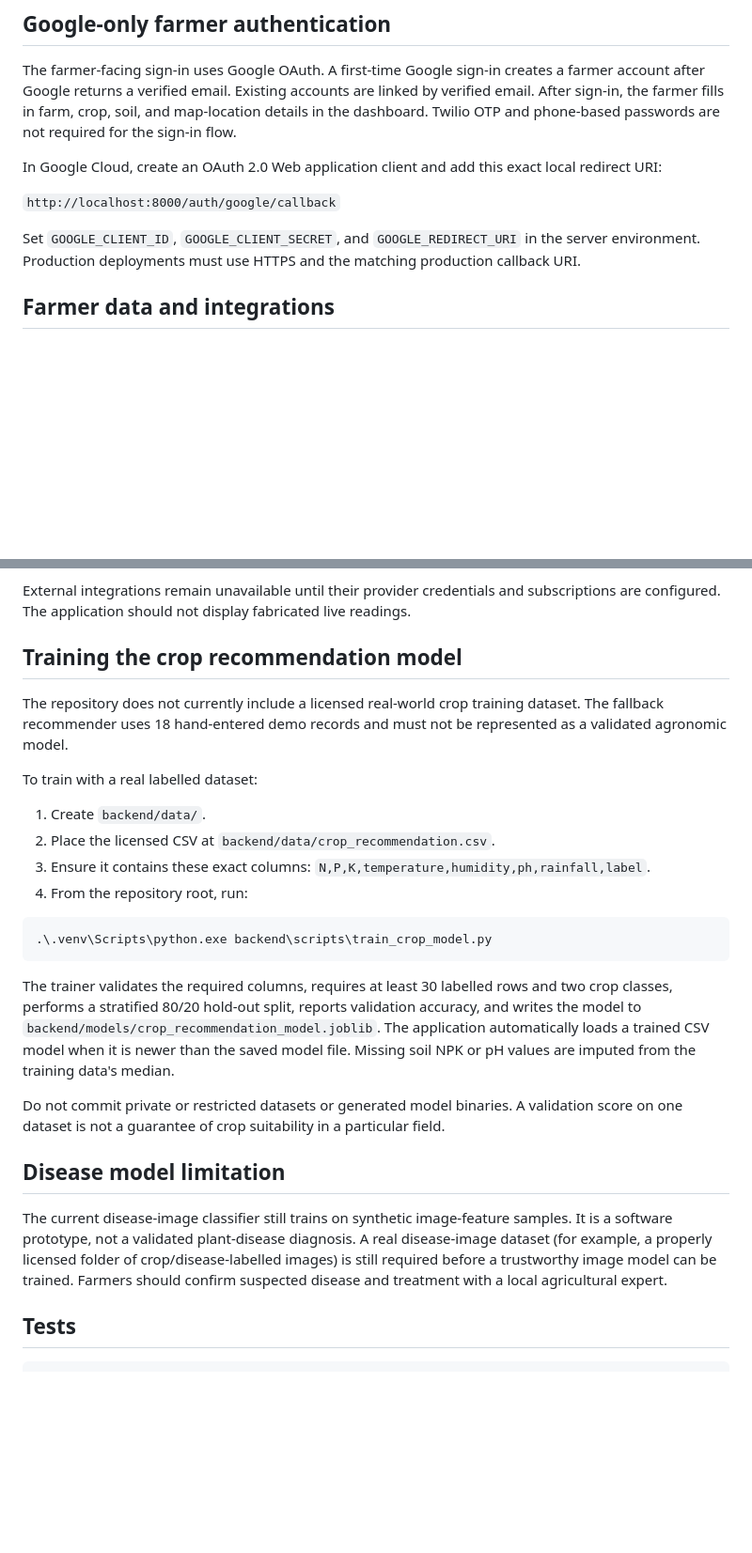
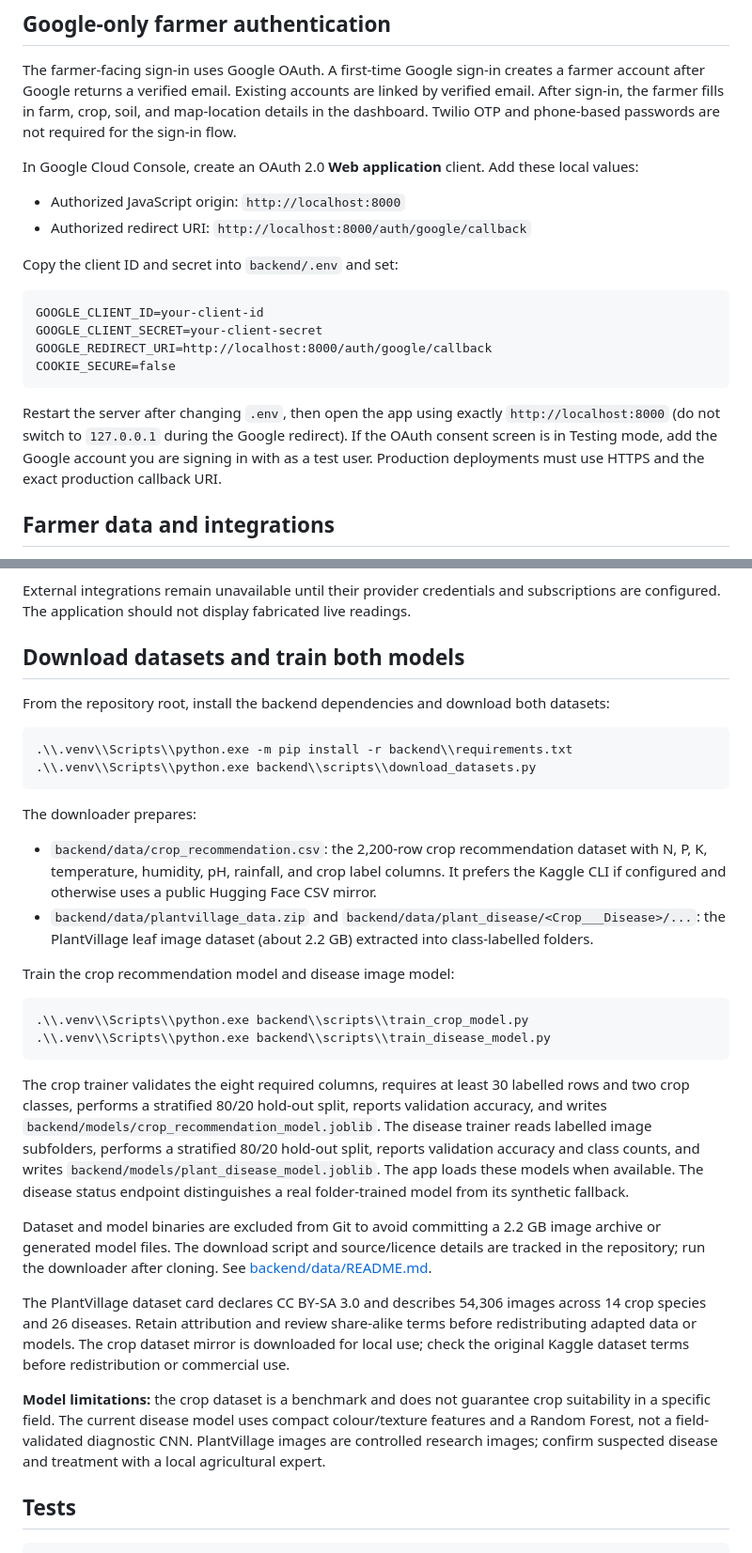
Before and after one commit to 1nt24cb035prajwal-lab/agriculturethreat, a Markdown page: README.md, 2 parts joined by grey strips. Shown at 94% size. Drawn GitHub-style; blank space fills up the shorter version.

Commit message:
Document Google OAuth setup and dataset training workflow

````diff
--- a/README.md
+++ b/README.md
@@ -27,11 +27,21 @@ Never commit `.env` or paste provider secrets into source control.
 
 The farmer-facing sign-in uses Google OAuth. A first-time Google sign-in creates a farmer account after Google returns a verified email. Existing accounts are linked by verified email. After sign-in, the farmer fills in farm, crop, soil, and map-location details in the dashboard. Twilio OTP and phone-based passwords are not required for the sign-in flow.
 
-In Google Cloud, create an OAuth 2.0 Web application client and add this exact local redirect URI:
+In Google Cloud Console, create an OAuth 2.0 **Web application** client. Add these local values:
 
-`http://localhost:8000/auth/google/callback`
+- Authorized JavaScript origin: `http://localhost:8000`
+- Authorized redirect URI: `http://localhost:8000/auth/google/callback`
 
-Set `GOOGLE_CLIENT_ID`, `GOOGLE_CLIENT_SECRET`, and `GOOGLE_REDIRECT_URI` in the server environment. Production deployments must use HTTPS and the matching production callback URI.
+Copy the client ID and secret into `backend/.env` and set:
+
+```dotenv
+GOOGLE_CLIENT_ID=your-client-id
+GOOGLE_CLIENT_SECRET=your-client-secret
+GOOGLE_REDIRECT_URI=http://localhost:8000/auth/google/callback
+COOKIE_SECURE=false
+```
+
+Restart the server after changing `.env`, then open the app using exactly `http://localhost:8000` (do not switch to `127.0.0.1` during the Google redirect). If the OAuth consent screen is in Testing mode, add the Google account you are signing in with as a test user. Production deployments must use HTTPS and the exact production callback URI.
 
 ## Farmer data and integrations
 
@@ -45,28 +55,34 @@ Farmer accounts, farm profiles, image records, and activity history are stored i
 
 External integrations remain unavailable until their provider credentials and subscriptions are configured. The application should not display fabricated live readings.
 
-## Training the crop recommendation model
+## Download datasets and train both models
 
-The repository does not currently include a licensed real-world crop training dataset. The fallback recommender uses 18 hand-entered demo records and must not be represented as a validated agronomic model.
-
-To train with a real labelled dataset:
-
-1. Create `backend/data/`.
-2. Place the licensed CSV at `backend/data/crop_recommendation.csv`.
-3. Ensure it contains these exact columns: `N,P,K,temperature,humidity,ph,rainfall,label`.
-4. From the repository root, run:
+From the repository root, install the backend dependencies and download both datasets:
 
 ```powershell
-.\.venv\Scripts\python.exe backend\scripts\train_crop_model.py
+.\\.venv\\Scripts\\python.exe -m pip install -r backend\\requirements.txt
+.\\.venv\\Scripts\\python.exe backend\\scripts\\download_datasets.py
 ```
 
-The trainer validates the required columns, requires at least 30 labelled rows and two crop classes, performs a stratified 80/20 hold-out split, reports validation accuracy, and writes the model to `backend/models/crop_recommendation_model.joblib`. The application automatically loads a trained CSV model when it is newer than the saved model file. Missing soil NPK or pH values are imputed from the training data's median.
+The downloader prepares:
 
-Do not commit private or restricted datasets or generated model binaries. A validation score on one dataset is not a guarantee of crop suitability in a particular field.
+- `backend/data/crop_recommendation.csv`: the 2,200-row crop recommendation dataset with N, P, K, temperature, humidity, pH, rainfall, and crop label columns. It prefers the Kaggle CLI if configured and otherwise uses a public Hugging Face CSV mirror.
+- `backend/data/plantvillage_data.zip` and `backend/data/plant_disease/<Crop___Disease>/...`: the PlantVillage leaf image dataset (about 2.2 GB) extracted into class-labelled folders.
 
-## Disease model limitation
+Train the crop recommendation model and disease image model:
 
-The current disease-image classifier still trains on synthetic image-feature samples. It is a software prototype, not a validated plant-disease diagnosis. A real disease-image dataset (for example, a properly licensed folder of crop/disease-labelled images) is still required before a trustworthy image model can be trained. Farmers should confirm suspected disease and treatment with a local agricultural expert.
+```powershell
+.\\.venv\\Scripts\\python.exe backend\\scripts\\train_crop_model.py
+.\\.venv\\Scripts\\python.exe backend\\scripts\\train_disease_model.py
+```
+
+The crop trainer validates the eight required columns, requires at least 30 labelled rows and two crop classes, performs a stratified 80/20 hold-out split, reports validation accuracy, and writes `backend/models/crop_recommendation_model.joblib`. The disease trainer reads labelled image subfolders, performs a stratified 80/20 hold-out split, reports validation accuracy and class counts, and writes `backend/models/plant_disease_model.joblib`. The app loads these models when available. The disease status endpoint distinguishes a real folder-trained model from its synthetic fallback.
+
+Dataset and model binaries are excluded from Git to avoid committing a 2.2 GB image archive or generated model files. The download script and source/licence details are tracked in the repository; run the downloader after cloning. See [backend/data/README.md](backend/data/README.md).
+
+The PlantVillage dataset card declares CC BY-SA 3.0 and describes 54,306 images across 14 crop species and 26 diseases. Retain attribution and review share-alike terms before redistributing adapted data or models. The crop dataset mirror is downloaded for local use; check the original Kaggle dataset terms before redistribution or commercial use.
+
+**Model limitations:** the crop dataset is a benchmark and does not guarantee crop suitability in a specific field. The current disease model uses compact colour/texture features and a Random Forest, not a field-validated diagnostic CNN. PlantVillage images are controlled research images; confirm suspected disease and treatment with a local agricultural expert.
 
 ## Tests
 
````
